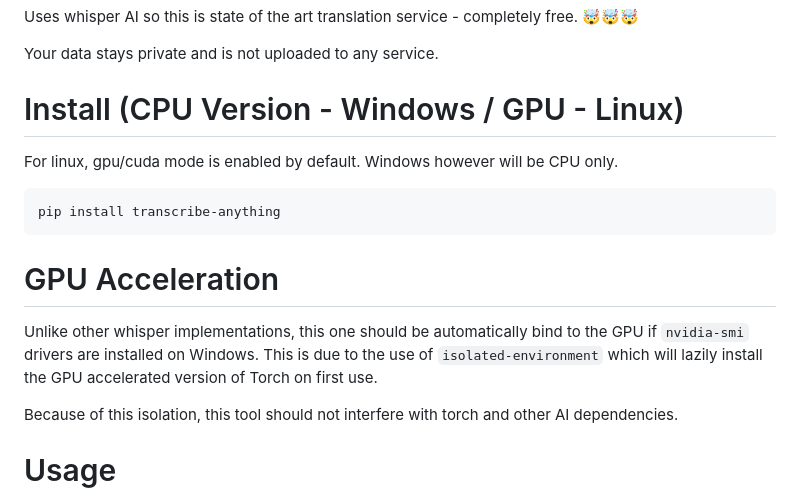
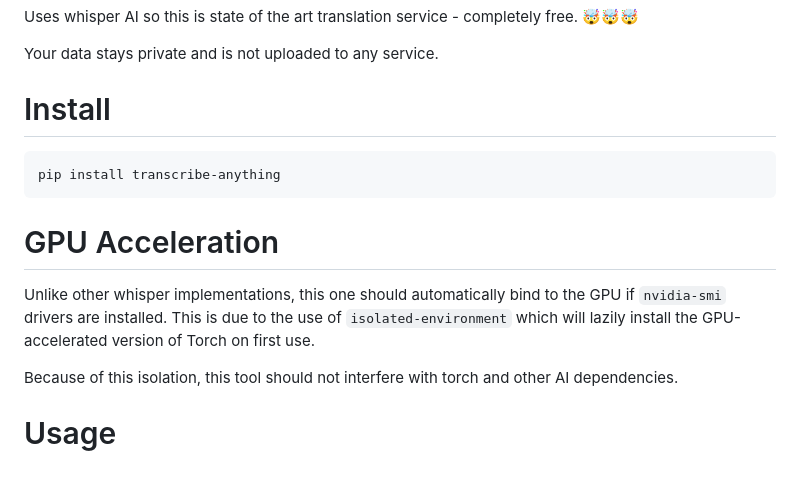
Before and after one commit to zackees/transcribe-anything, a Markdown page: README.md, the part around the change. GitHub-like rendering; blank space fills up the shorter version.

````diff
--- a/README.md
+++ b/README.md
@@ -14,9 +14,7 @@ Uses whisper AI so this is state of the art translation service - completely fre
 
 Your data stays private and is not uploaded to any service.
 
-# Install (CPU Version - Windows / GPU - Linux)
-
-For linux, gpu/cuda mode is enabled by default. Windows however will be CPU only.
+# Install
 
 ```bash
 pip install transcribe-anything
@@ -24,8 +22,8 @@ pip install transcribe-anything
 
 # GPU Acceleration
 
-Unlike other whisper implementations, this one should be automatically bind to the GPU if `nvidia-smi` drivers
-are installed on Windows. This is due to the use of `isolated-environment` which will lazily install the GPU accelerated
+Unlike other whisper implementations, this one should automatically bind to the GPU if `nvidia-smi` drivers
+are installed. This is due to the use of `isolated-environment` which will lazily install the GPU-accelerated
 version of Torch on first use.
 
 Because of this isolation, this tool should not interfere with torch and other AI dependencies.
````
